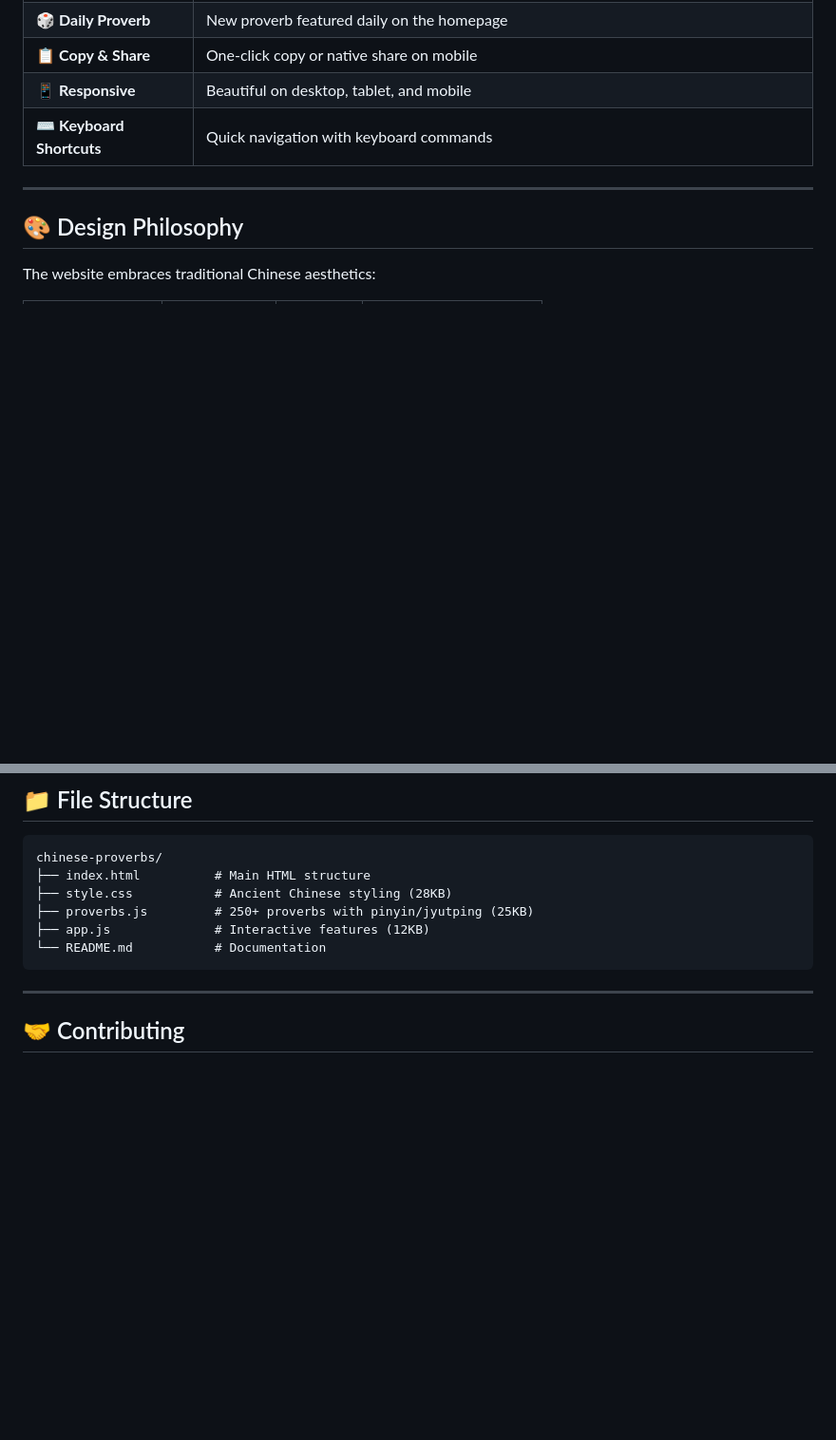
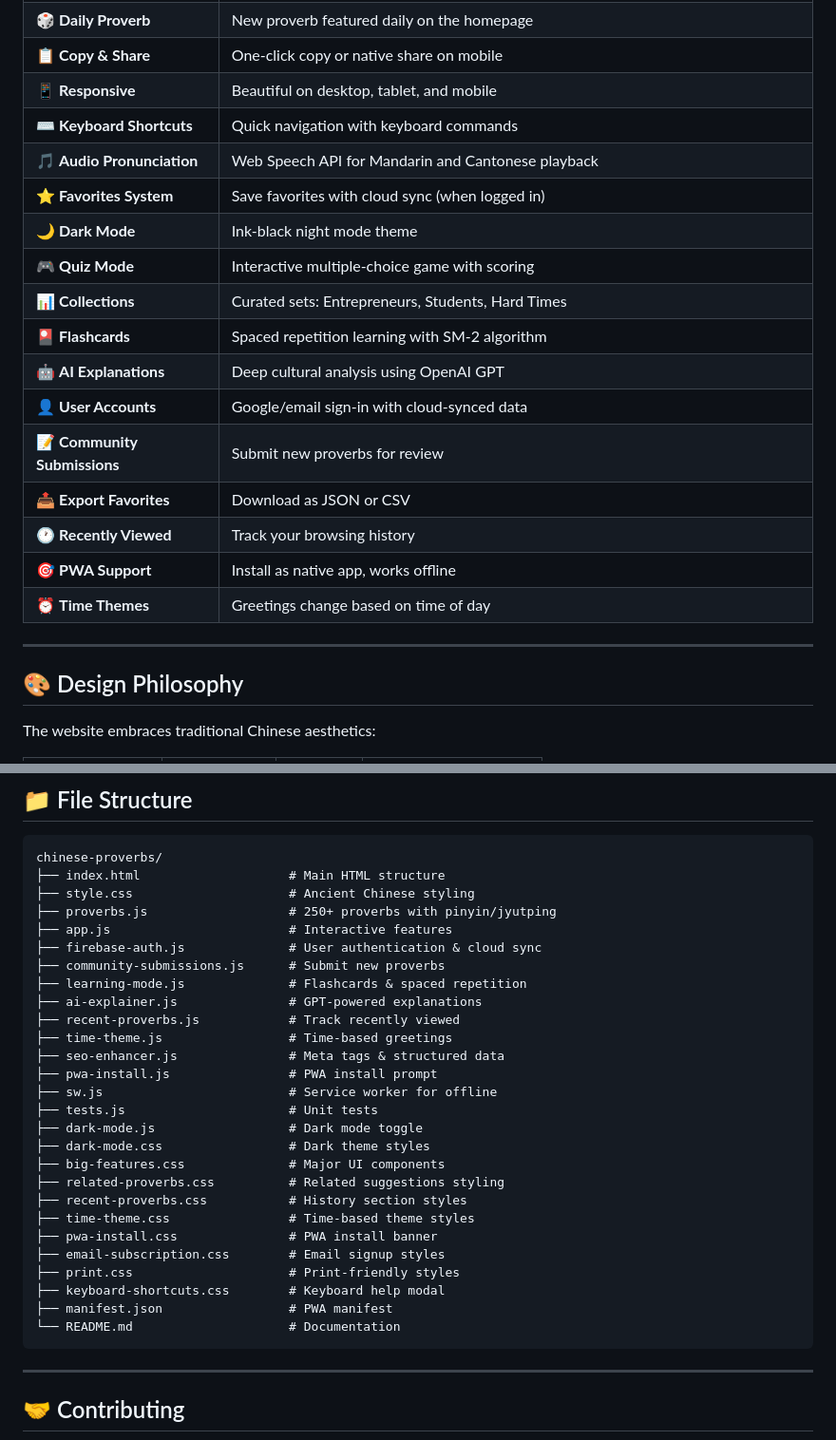
Before and after one commit to L0nkC/chinese-proverbs, a Markdown page: README.md, 2 parts joined by grey strips. Shown at 95% size. Drawn GitHub-style; blank space fills up the shorter version.

Commit message:
Update README - mark all implemented features as complete
Updated roadmap to reflect current state:
- Marked 20+ completed features across all categories
- Added new feature ideas:
  * Calligraphy Practice Mode
  * Proverb Comparison Tool
  * Mood-Based Recommendations
  * East Asian proverb equivalents (JP/KR)
  * Proverb Stories long-form content
  * This Day in History feature
  * 3D card flip animations
  * Particle effects (leaves/cherry blossoms)
- Expanded Features table with all major capabilities
- Updated File Structure with all 20+ JS/CSS files

````diff
--- a/README.md
+++ b/README.md
@@ -37,6 +37,19 @@ The design draws inspiration from ancient Chinese aesthetics, featuring traditio
 | 📋 **Copy & Share** | One-click copy or native share on mobile |
 | 📱 **Responsive** | Beautiful on desktop, tablet, and mobile |
 | ⌨️ **Keyboard Shortcuts** | Quick navigation with keyboard commands |
+| 🎵 **Audio Pronunciation** | Web Speech API for Mandarin and Cantonese playback |
+| ⭐ **Favorites System** | Save favorites with cloud sync (when logged in) |
+| 🌙 **Dark Mode** | Ink-black night mode theme |
+| 🎮 **Quiz Mode** | Interactive multiple-choice game with scoring |
+| 📊 **Collections** | Curated sets: Entrepreneurs, Students, Hard Times |
+| 🎴 **Flashcards** | Spaced repetition learning with SM-2 algorithm |
+| 🤖 **AI Explanations** | Deep cultural analysis using OpenAI GPT |
+| 👤 **User Accounts** | Google/email sign-in with cloud-synced data |
+| 📝 **Community Submissions** | Submit new proverbs for review |
+| 📤 **Export Favorites** | Download as JSON or CSV |
+| 🕐 **Recently Viewed** | Track your browsing history |
+| 🎯 **PWA Support** | Install as native app, works offline |
+| ⏰ **Time Themes** | Greetings change based on time of day |
 
 ---
 
@@ -120,11 +133,32 @@ open index.html
 
 ```
 chinese-proverbs/
-├── index.html          # Main HTML structure
-├── style.css           # Ancient Chinese styling (28KB)
-├── proverbs.js         # 250+ proverbs with pinyin/jyutping (25KB)
-├── app.js              # Interactive features (12KB)
-└── README.md           # Documentation
+├── index.html                    # Main HTML structure
+├── style.css                     # Ancient Chinese styling
+├── proverbs.js                   # 250+ proverbs with pinyin/jyutping
+├── app.js                        # Interactive features
+├── firebase-auth.js              # User authentication & cloud sync
+├── community-submissions.js      # Submit new proverbs
+├── learning-mode.js              # Flashcards & spaced repetition
+├── ai-explainer.js               # GPT-powered explanations
+├── recent-proverbs.js            # Track recently viewed
+├── time-theme.js                 # Time-based greetings
+├── seo-enhancer.js               # Meta tags & structured data
+├── pwa-install.js                # PWA install prompt
+├── sw.js                         # Service worker for offline
+├── tests.js                      # Unit tests
+├── dark-mode.js                  # Dark mode toggle
+├── dark-mode.css                 # Dark theme styles
+├── big-features.css              # Major UI components
+├── related-proverbs.css          # Related suggestions styling
+├── recent-proverbs.css           # History section styles
+├── time-theme.css                # Time-based theme styles
+├── pwa-install.css               # PWA install banner
+├── email-subscription.css        # Email signup styles
+├── print.css                     # Print-friendly styles
+├── keyboard-shortcuts.css        # Keyboard help modal
+├── manifest.json                 # PWA manifest
+└── README.md                     # Documentation
 ```
 
 ---
````
Also changed, not shown: other parts of README.md (+16 -6 lines).
